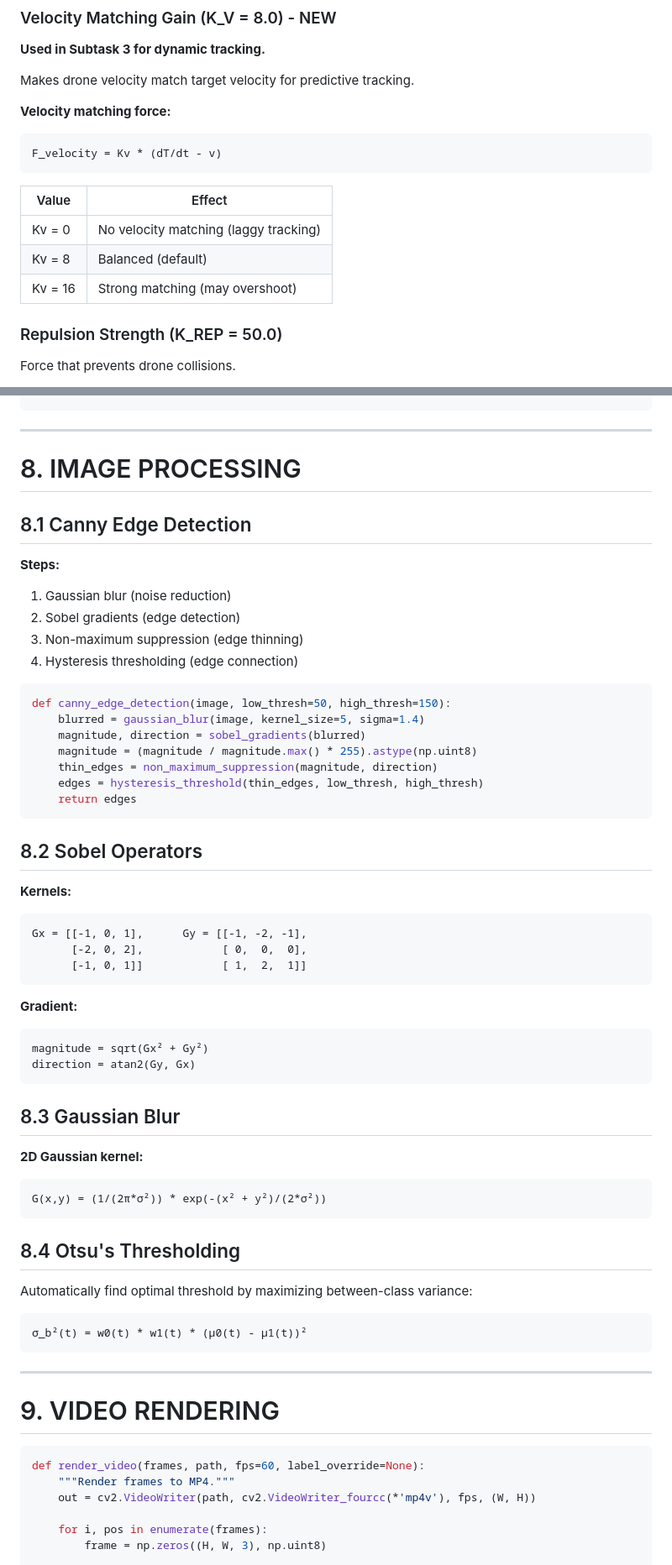
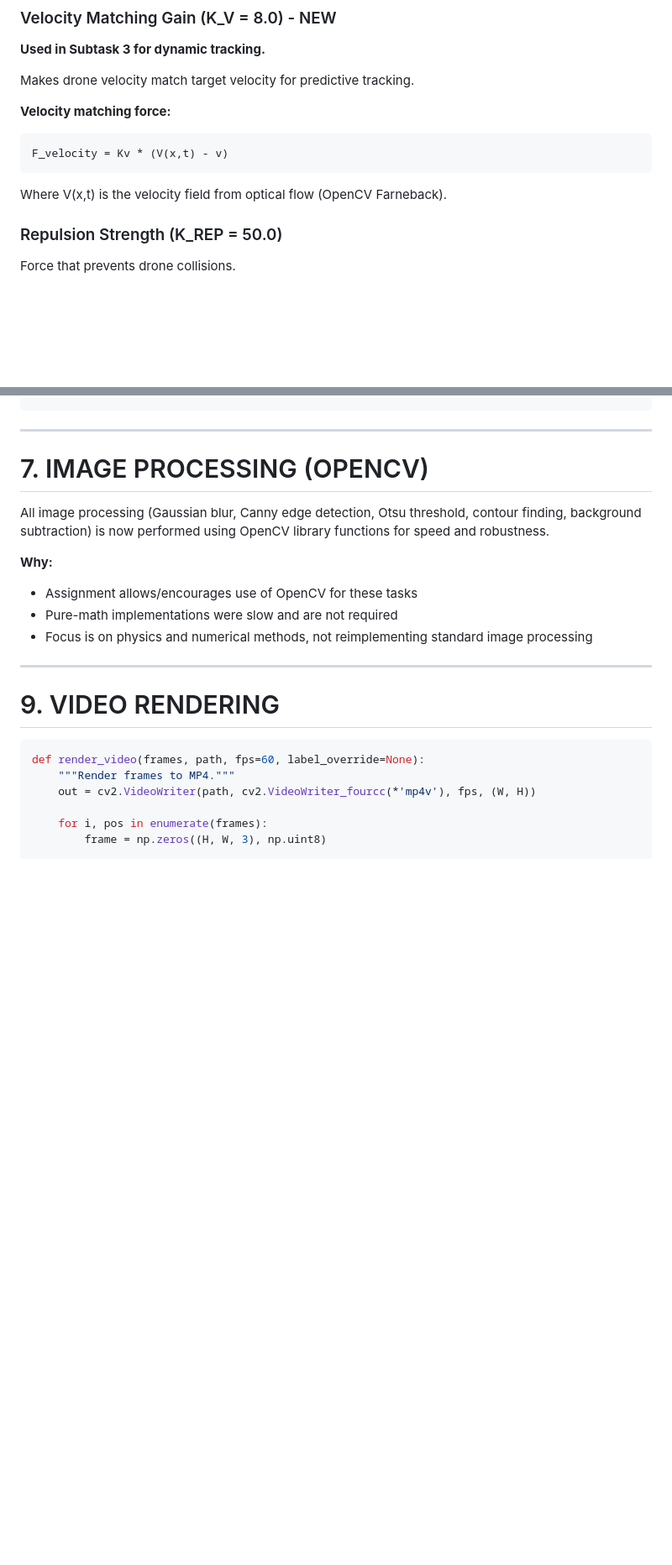
Before and after one commit to devichikovani/np-final-project, a Markdown page: docs/COMMON_COMPONENTS_EXPLANATION.md, 2 parts joined by grey strips. Shown at 84% size. Drawn GitHub-style; blank space fills up the shorter version.

Commit message:
Docs and code fully aligned: removed unused pure-math image processing and assignment, clarified OpenCV/SciPy usage, updated all explanations

````diff
--- a/docs/COMMON_COMPONENTS_EXPLANATION.md
+++ b/docs/COMMON_COMPONENTS_EXPLANATION.md
@@ -102,14 +99,10 @@ Makes drone velocity match target velocity for predictive tracking.
 
 **Velocity matching force:**
 ```
-F_velocity = Kv * (dT/dt - v)
+F_velocity = Kv * (V(x,t) - v)
 ```
 
-| Value | Effect |
-|-------|--------|
-| Kv = 0 | No velocity matching (laggy tracking) |
-| Kv = 8 | Balanced (default) |
-| Kv = 16 | Strong matching (may overshoot) |
+Where V(x,t) is the velocity field from optical flow (OpenCV Farneback).
 
 ### Repulsion Strength (K_REP = 50.0)
 
@@ -305,55 +269,15 @@ def euclidean_distance_matrix(A, B):
 
 ---
 
-# 8. IMAGE PROCESSING
 
-## 8.1 Canny Edge Detection
+# 7. IMAGE PROCESSING (OPENCV)
 
-**Steps:**
-1. Gaussian blur (noise reduction)
-2. Sobel gradients (edge detection)
-3. Non-maximum suppression (edge thinning)
-4. Hysteresis thresholding (edge connection)
+All image processing (Gaussian blur, Canny edge detection, Otsu threshold, contour finding, background subtraction) is now performed using OpenCV library functions for speed and robustness.
 
-```python
-def canny_edge_detection(image, low_thresh=50, high_thresh=150):
-    blurred = gaussian_blur(image, kernel_size=5, sigma=1.4)
-    magnitude, direction = sobel_gradients(blurred)
-    magnitude = (magnitude / magnitude.max() * 255).astype(np.uint8)
-    thin_edges = non_maximum_suppression(magnitude, direction)
-    edges = hysteresis_threshold(thin_edges, low_thresh, high_thresh)
-    return edges
-```
-
-## 8.2 Sobel Operators
-
-**Kernels:**
-```
-Gx = [[-1, 0, 1],      Gy = [[-1, -2, -1],
-      [-2, 0, 2],            [ 0,  0,  0],
-      [-1, 0, 1]]            [ 1,  2,  1]]
-```
-
-**Gradient:**
-```
-magnitude = sqrt(Gx² + Gy²)
-direction = atan2(Gy, Gx)
-```
-
-## 8.3 Gaussian Blur
-
-**2D Gaussian kernel:**
-```
-G(x,y) = (1/(2π*σ²)) * exp(-(x² + y²)/(2*σ²))
-```
-
-## 8.4 Otsu's Thresholding
-
-Automatically find optimal threshold by maximizing between-class variance:
-
-```
-σ_b²(t) = w0(t) * w1(t) * (μ0(t) - μ1(t))²
-```
+**Why:**
+- Assignment allows/encourages use of OpenCV for these tasks
+- Pure-math implementations were slow and are not required
+- Focus is on physics and numerical methods, not reimplementing standard image processing
 
 ---
 
````
Also changed, not shown: other parts of docs/COMMON_COMPONENTS_EXPLANATION.md (+9 -40 lines), MATH_IMPLEMENTATION_NOTES.md (+18 -63 lines).
